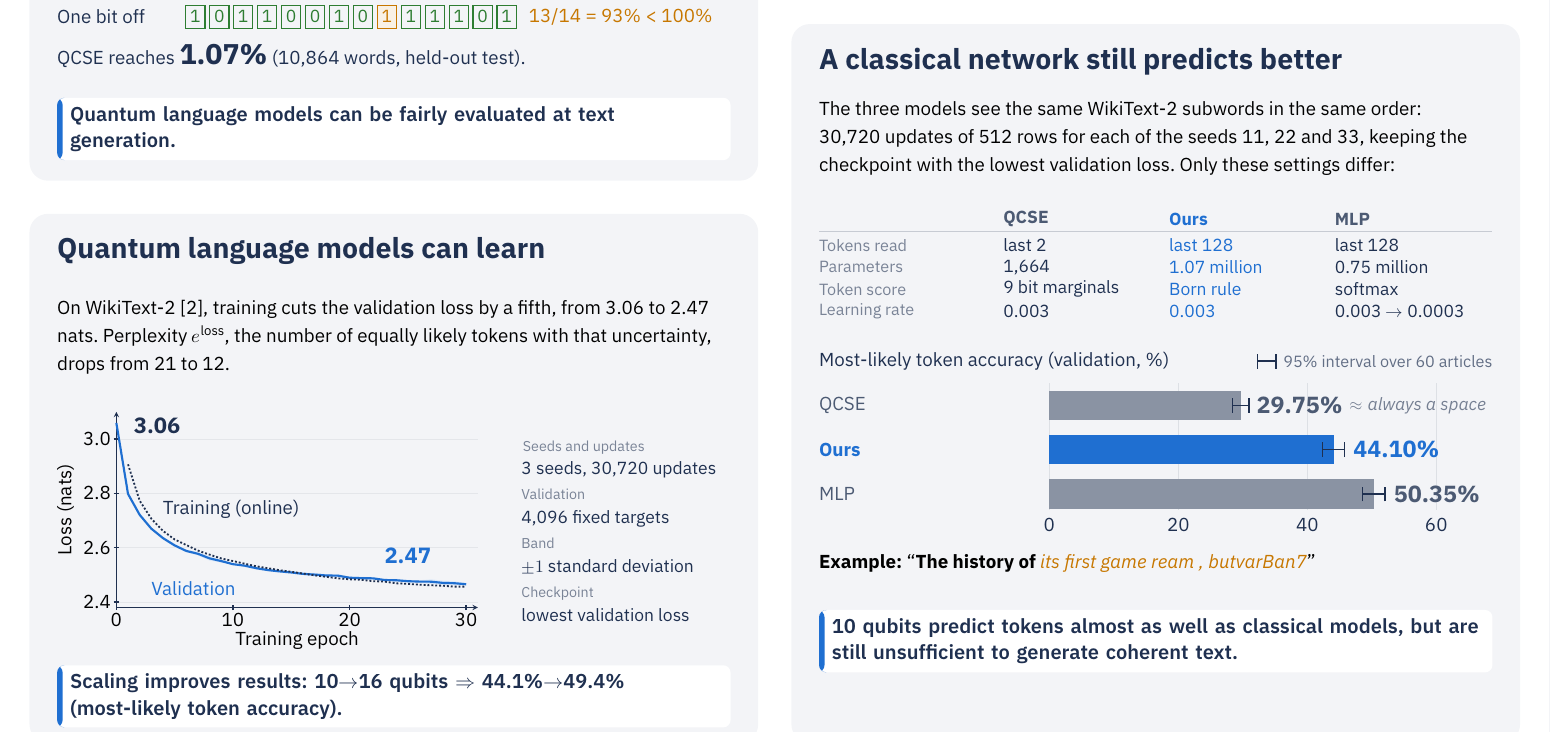
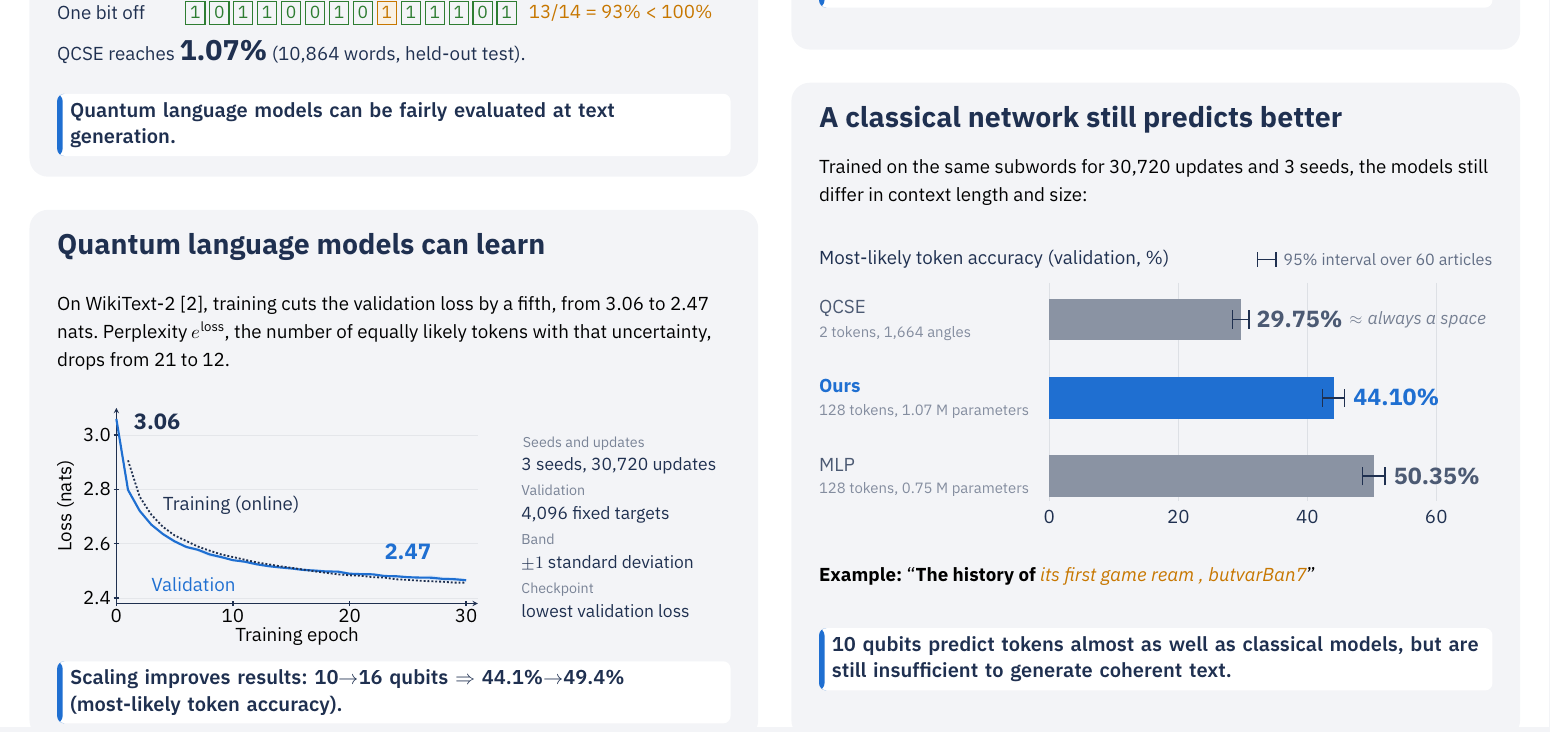
Before and after one commit to maloleroy/quantum-semantics, a LaTeX document (docs/poster/poster.tex, which reads docs/poster/fig/classical.tex, docs/poster/fig/comparison-setup.tex): part of the page, cut so that both start at the same text. Compiled offline with XeLaTeX.

Commit message:
Replace the comparison table with grey details on the bar labels
The setup table took too much room for experiment details. One sentence now
gives what the three models share, and each bar label gives its context
length and size. Fix "unsufficient" in the final take-home.

Co-Authored-By: Claude Opus 5.5 <noreply@anthropic.com>

```diff
--- a/docs/poster/fig/classical.tex
+++ b/docs/poster/fig/classical.tex
@@ -3,10 +3,11 @@
 % Whiskers: 95% bootstrap interval of the 3-seed mean over the 60 validation articles
 % (2,000 resamples, docs/experiments/qcse-wikitext.md). Seed SD is at most 0.27 points.
 % QCSE (last 2 tokens, docs/experiments/qcse-wikitext.md): 3-seed mean 29.75%, about the
-% 30.05% of always guessing a space. Empty draws a dashed box.
+% 30.05% of always guessing a space. Empty draws a dashed box. Grey details: context length
+% and trained parameters (QCSE 1,664 angles; ours 1,073,900; MLP 750,460).
 \def\qcseaccuracy{29.75}%
-\begin{tikzpicture}[x=1mm,y=1mm]
-	\path[use as bounding box] (0,-97) rectangle (365.5,6);
+\begin{tikzpicture}[x=1mm,y=1.25mm]
+	\path[use as bounding box] (0,-122) rectangle (365.5,6);
 	\node[anchor=west,font=\chartfont,text=navy] at (0,-2)
 	{Most-likely token accuracy (validation, \%)};
 	\newcommand{\whisker}[3]{% y, low, high
@@ -18,30 +19,36 @@
 	([xshift=-14mm,yshift=-4mm]wlegend.west) -- ([xshift=-14mm,yshift=4mm]wlegend.west)
 	([xshift=-4mm,yshift=-4mm]wlegend.west) -- ([xshift=-4mm,yshift=4mm]wlegend.west);
 	\foreach \xx/\value in {125/0,195/20,265/40,335/60}{
-			\draw[navy!15,line width=1pt] (\xx,-14) -- (\xx,-83);
-			\node[anchor=north,font=\chartfont,text=navy] at (\xx,-87) {\value};}
-	\tikzset{value/.style={anchor=west,font=\sffamily\bfseries\fontsize{36}{46}\selectfont}}
+			\draw[navy!15,line width=1pt] (\xx,-12) -- (\xx,-107);
+			\node[anchor=north,font=\chartfont,text=navy] at (\xx,-111) {\value};}
+	\tikzset{value/.style={anchor=west,font=\sffamily\bfseries\fontsize{36}{46}\selectfont},
+		model/.style={anchor=west,font=\chartfont,text=navy!80},
+		detail/.style={anchor=west,font=\sffamily\fontsize{23}{28}\selectfont,text=navy!55}}
+	% Each row: model name, then what differs (context length, trained parameters).
 	% QCSE, past tokens only.
-	\node[anchor=west,font=\chartfont,text=navy!80] at (0,-26) {QCSE};
+	\node[model] at (0,-23) {QCSE};
+	\node[detail] at (0,-34) {2 tokens, 1,664 angles};
 	\ifx\qcseaccuracy\empty
-		\draw[other,line width=1.8pt,dash pattern=on 4mm off 3mm] (125,-34) rectangle (195,-18);
+		\draw[other,line width=1.8pt,dash pattern=on 4mm off 3mm] (125,-37) rectangle (195,-19);
 		\node[anchor=west,font=\sffamily\itshape\fontsize{27}{33}\selectfont,text=other]
-		at (201,-26) {same task, pending};
+		at (201,-28) {same task, pending};
 	\else
-		\fill[other] (125,-34) rectangle ({125+3.5*\qcseaccuracy},-18);
-		\whisker{-26}{28.40}{31.01}
-		\node[value,text=navy!80] (qcsevalue) at ({129+3.5*31.01},-26) {\qcseaccuracy\%};
+		\fill[other] (125,-37) rectangle ({125+3.5*\qcseaccuracy},-19);
+		\whisker{-28}{28.40}{31.01}
+		\node[value,text=navy!80] (qcsevalue) at ({129+3.5*31.01},-28) {\qcseaccuracy\%};
 		\node[anchor=west,font=\sffamily\itshape\fontsize{27}{33}\selectfont,text=other!80!navy]
 		at ([xshift=4mm]qcsevalue.east) {\(\approx\) always a space};
 	\fi
 	% Our Hamiltonian model.
-	\node[anchor=west,font=\sffamily\bfseries\fontsize{29}{41}\selectfont,text=accent] at (0,-50) {Ours};
-	\fill[accent] (125,-58) rectangle ({125+3.5*44.09993489583333},-42);
-	\whisker{-50}{42.35}{45.79}
-	\node[value,text=accent] at (290,-50) {44.10\%};
+	\node[model,font=\sffamily\bfseries\fontsize{29}{41}\selectfont,text=accent] at (0,-57) {Ours};
+	\node[detail] at (0,-68) {128 tokens, 1.07 M parameters};
+	\fill[accent] (125,-71) rectangle ({125+3.5*44.09993489583333},-53);
+	\whisker{-62}{42.35}{45.79}
+	\node[value,text=accent] at (290,-62) {44.10\%};
 	% Classical multilayer perceptron.
-	\node[anchor=west,font=\chartfont,text=navy!80] at (0,-74) {MLP};
-	\fill[other] (125,-82) rectangle ({125+3.5*50.34993489583334},-66);
-	\whisker{-74}{48.57}{52.02}
-	\node[value,text=navy!80] at (312,-74) {50.35\%};
+	\node[model] at (0,-91) {MLP};
+	\node[detail] at (0,-102) {128 tokens, 0.75 M parameters};
+	\fill[other] (125,-105) rectangle ({125+3.5*50.34993489583334},-87);
+	\whisker{-96}{48.57}{52.02}
+	\node[value,text=navy!80] at (312,-96) {50.35\%};
 \end{tikzpicture}
--- a/docs/poster/fig/comparison-setup.tex
+++ /dev/null
@@ -1,23 +0,0 @@
-% Settings that differ between the three accuracy bars; the text above lists what they share.
-% Sources: docs/experiments/qcse-wikitext.md (QCSE: 2-token window, 1,664 angles, product of
-% Pauli-Z bit marginals, constant .003) and docs/experiments/coverage-seeds.md (ours:
-% 1,073,900 parameters, constant .003; MLP: 750,460 parameters, cosine .003 to .0003).
-\begin{tikzpicture}[x=1mm,y=1mm,
-		key/.style={anchor=west,inner sep=0pt,font=\sffamily\fontsize{25}{30}\selectfont,text=navy!60},
-		cell/.style={anchor=west,inner sep=0pt,font=\sffamily\fontsize{27}{32}\selectfont,text=navy},
-		head/.style={cell,font=\sffamily\bfseries\fontsize{27}{32}\selectfont}]
-	\path[use as bounding box] (0,-55) rectangle (365.5,6);
-	\node[head,text=navy!80] at (100,0) {QCSE};
-	\node[head,text=accent] at (190,0) {Ours};
-	\node[head,text=navy!80] at (280,0) {MLP};
-	\draw[navy!25,line width=1.5pt] (0,-6.5) -- (365.5,-6.5);
-	\foreach \y/\k/\q/\o/\m in {
-			-14/Tokens read/last 2/last 128/last 128,
-			-26/Parameters/{1,664}/1.07 million/0.75 million,
-			-38/Token score/9 bit marginals/Born rule/softmax,
-			-50/Learning rate/0.003/0.003/0.003 \(\to\) 0.0003}{
-			\node[key] at (0,\y) {\k};
-			\node[cell] at (100,\y) {\q};
-			\node[cell,text=accent] at (190,\y) {\o};
-			\node[cell] at (280,\y) {\m};}
-\end{tikzpicture}
--- a/docs/poster/poster.tex
+++ b/docs/poster/poster.tex
@@ -100,9 +100,9 @@
 
 	% A four-scene story, read left to right across each row.
 	\panel{16}{246}{395.5}{569}
-	\panel{429.5}{246}{395.5}{466}
+	\panel{429.5}{246}{395.5}{500}
 	\panel{16}{833}{395.5}{287}
-	\panel{429.5}{730}{395.5}{390}
+	\panel{429.5}{764}{395.5}{356}
 
 	\sectiontitle{\colL}{259}{\colw}{Quantum models can generate natural language}
 	\putblock{\colL}{295}{\colw}{\input{fig/prediction-modes.tex}}
@@ -117,13 +117,13 @@
 		A Hamiltonian \(H\) is a Hermitian matrix of energies, and
 		\(e^{-iH}\) evolves a quantum state. We learn \(H\) so that
 		measuring the evolved state predicts the next token.}
-	\putblock{\colR}{358}{\colw}{\input{fig/tokenization.tex}}
-	\putblock{\colR}{451}{\colw}{\input{fig/equation.tex}}
-	\putblock{\colR}{529}{\colw}{\PosterSemi\fontsize{32}{40}\selectfont\color{accent}
+	\putblock{\colR}{363}{\colw}{\input{fig/tokenization.tex}}
+	\putblock{\colR}{465}{\colw}{\input{fig/equation.tex}}
+	\putblock{\colR}{547}{\colw}{\PosterSemi\fontsize{32}{40}\selectfont\color{accent}
 		Rank 128\qquad 3 stages\qquad 1.07 million parameters}
-	\putblock{\colR}{547}{\colw}{\input{fig/circuit.tex}}
-	\takehome{\colR}{676}{Measurement reads the token from a quantum state.}
-	\putblock{\colR}{646}{\colw}{\smallfont
+	\putblock{\colR}{567}{\colw}{\input{fig/circuit.tex}}
+	\takehome{\colR}{704}{Measurement reads the token from a quantum state.}
+	\putblock{\colR}{670}{\colw}{\smallfont
 		\(\lvert\psi_0\rangle\): bigram state, \(R_\ell\): phase rotations.}
 
 	\sectiontitle{\colL}{846}{\colw}{Quantum language models can learn}
@@ -135,18 +135,16 @@
 	\putblock{283}{956}{113}{\input{fig/training-setup.tex}}
 	\takehome{\colL}{1078}{Scaling improves results: 10$\rightarrow$16 qubits $\Rightarrow$ 44.1\%$\rightarrow$49.4\%\\(most-likely token accuracy).}
 
-	\sectiontitle{\colR}{743}{\colw}{A classical network still predicts better}
-	\putblock{\colR}{772}{\colw}{\smallfont
-		The three models see the same WikiText-2 subwords in the same order:
-		30,720 updates of 512 rows for each of the seeds 11, 22 and 33, keeping
-		the checkpoint with the lowest validation loss. Only these settings differ:}
-	\putblock{\colR}{830}{\colw}{\input{fig/comparison-setup.tex}}
-	\putblock{\colR}{905}{\colw}{\input{fig/classical.tex}}
-	\putblock{\colR}{1018}{\colw}{\smallfont
+	\sectiontitle{\colR}{777}{\colw}{A classical network still predicts better}
+	\putblock{\colR}{806}{\colw}{\smallfont
+		Trained on the same subwords for 30,720 updates and 3 seeds, the models
+		still differ in context length and size:}
+	\putblock{\colR}{850}{\colw}{\input{fig/classical.tex}}
+	\putblock{\colR}{1027}{\colw}{\smallfont
 		\textbf{Example:} \textquotedblleft\textbf{The history of}
 		{\color{second}\itshape its first game ream , butvarBan7}\textquotedblright}
-	\takehome{\colR}{1048}{10 qubits predict tokens almost as well as classical models,
-		but are still unsufficient to generate coherent text.}
+	\takehome{\colR}{1060}{10 qubits predict tokens almost as well as classical models,
+		but are still insufficient to generate coherent text.}
 
 	\putblock{\colL}{1129}{\colw}{\fontsize{22}{30}\selectfont
 	\textbf{References}\quad[1] Varmantchaonala et al. (2026). QCSE. arXiv:2509.05729v2.\\
```
Also changed, not shown: docs/poster/meta.md (+6 -6 lines), docs/poster/poster.pdf.
